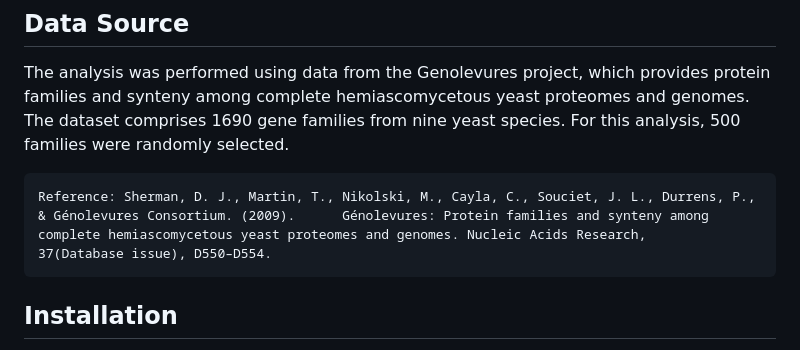
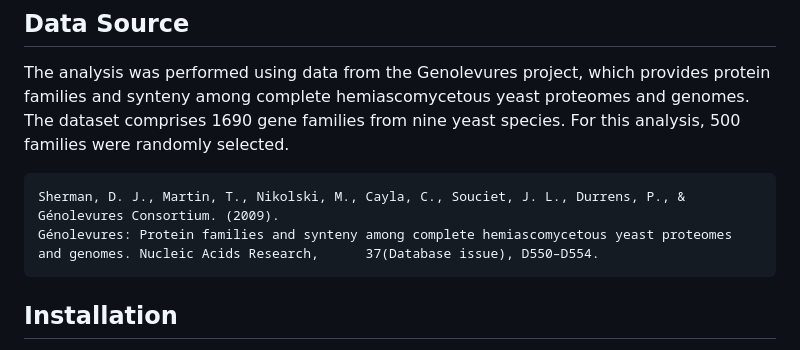
Before and after one commit to barbarapawlowskaa/consensus_tree_analysis, a Markdown page: README.md, the part around the change. GitHub-like rendering.

```diff
--- a/README.md
+++ b/README.md
@@ -31,7 +31,8 @@ The `5_consenus_visualization.Rmd` R Markdown script visualizes both trees using
 ## Data Source
 The analysis was performed using data from the Genolevures project, which provides protein families and synteny among complete hemiascomycetous yeast proteomes and genomes. The dataset comprises 1690 gene families from nine yeast species. For this analysis, 500 families were randomly selected.
 
-    Reference: Sherman, D. J., Martin, T., Nikolski, M., Cayla, C., Souciet, J. L., Durrens, P., & Génolevures Consortium. (2009).      Génolevures: Protein families and synteny among complete hemiascomycetous yeast proteomes and genomes. Nucleic Acids Research,      37(Database issue), D550–D554.
+    Sherman, D. J., Martin, T., Nikolski, M., Cayla, C., Souciet, J. L., Durrens, P., & Génolevures Consortium. (2009).
+    Génolevures: Protein families and synteny among complete hemiascomycetous yeast proteomes and genomes. Nucleic Acids Research,      37(Database issue), D550–D554.
 
 
 ## Installation
```
